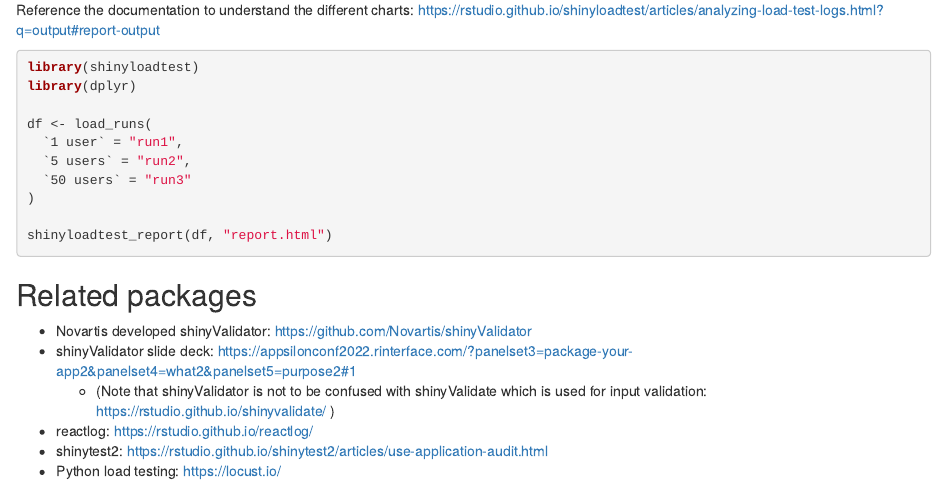
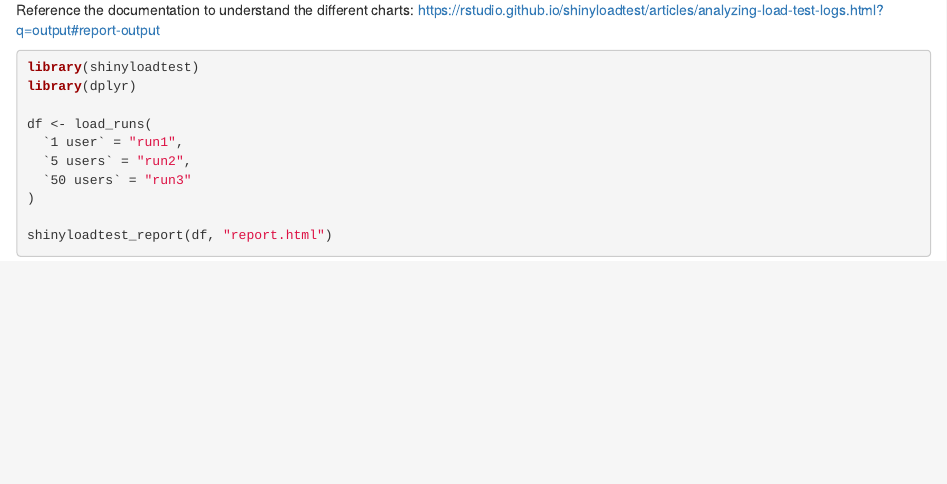
Before and after one commit to leesahanders/demo_app_perf, an R Markdown document (test_slow_on_connect_workbench/shinyloadtest.Rmd): the page in a window 1100 px wide, from 1710 px down. Rendered offline with R 4.5, knitr and Pandoc, with nearby package versions; the code chunks are not run, so their results and figures are left out.

Commit message:
Removing text

````diff
--- a/test_slow_on_connect_workbench/shinyloadtest.Rmd
+++ b/test_slow_on_connect_workbench/shinyloadtest.Rmd
@@ -120,13 +120,3 @@
 shinyloadtest_report(df, "report.html")
 
 ```
-
-
-## Related packages
-
- - Novartis developed shinyValidator: <https://github.com/Novartis/shinyValidator>
- - shinyValidator slide deck: <https://appsilonconf2022.rinterface.com/?panelset3=package-your-app2&panelset4=what2&panelset5=purpose2#1>
-   - (Note that shinyValidator is not to be confused with shinyValidate which is used for input validation: <https://rstudio.github.io/shinyvalidate/> )
- - reactlog: <https://rstudio.github.io/reactlog/>
- - shinytest2: <https://rstudio.github.io/shinytest2/articles/use-application-audit.html>
- - Python load testing: <https://locust.io/>
````
